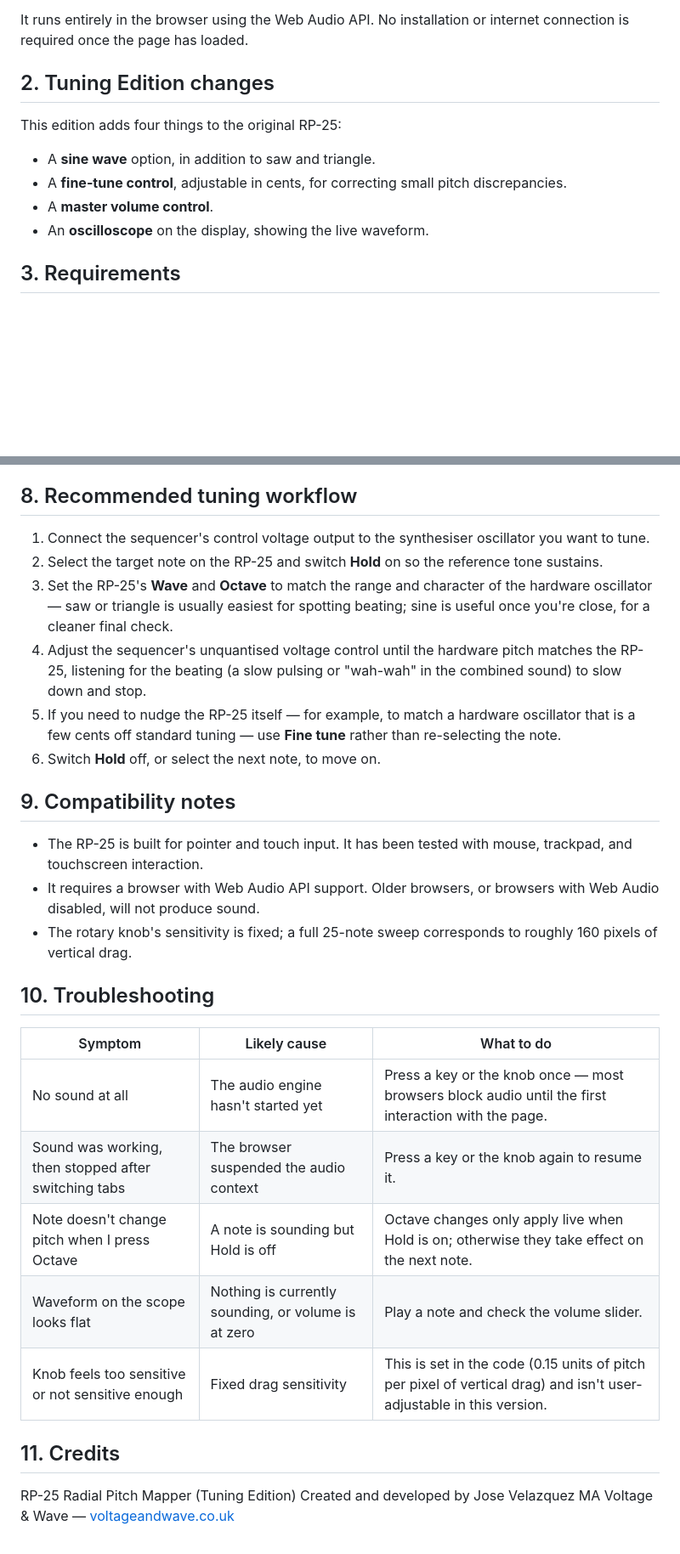
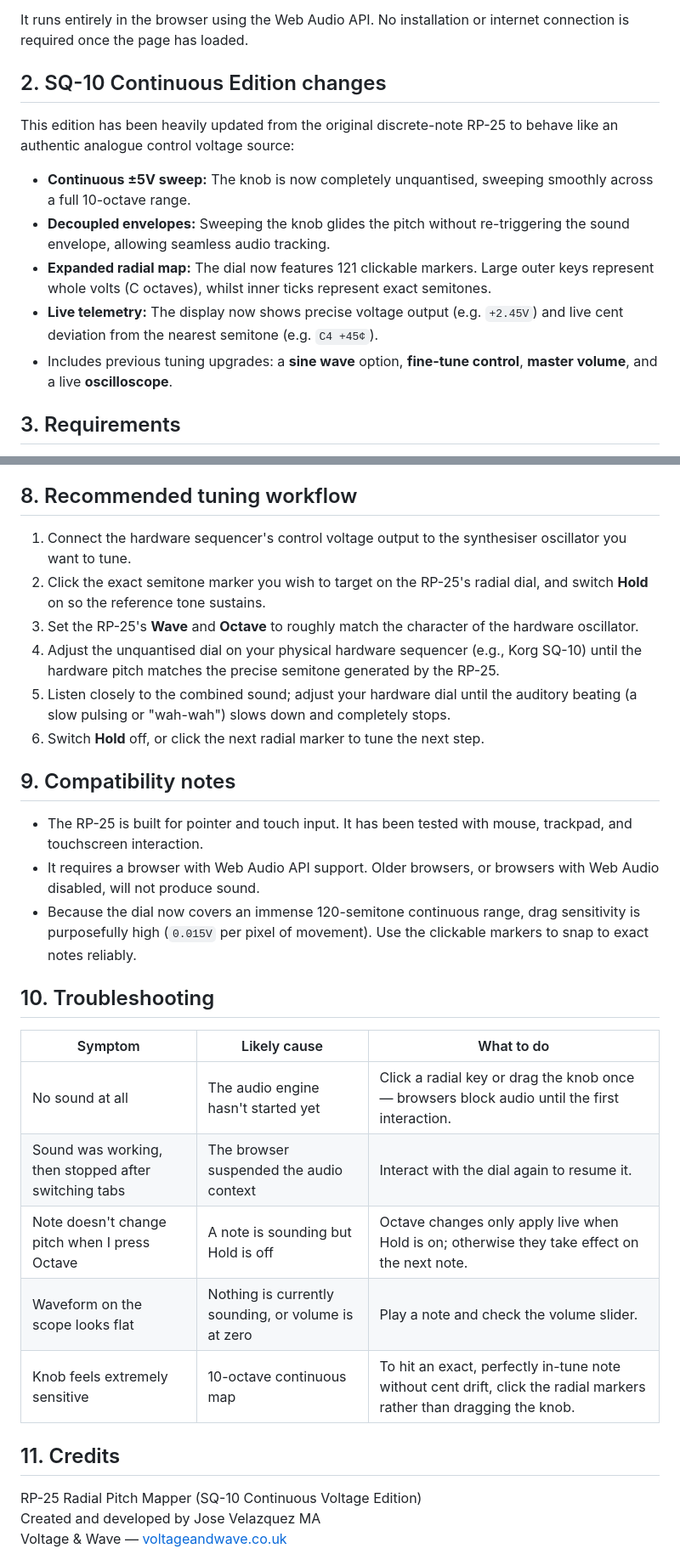
Before and after one commit to josev2046/RP-25, a Markdown page: README.md, 2 parts joined by grey strips. Shown at 85% size. Drawn GitHub-style; blank space fills up the shorter version.

```diff
--- a/README.md
+++ b/README.md
@@ -8,14 +8,15 @@ The RP-25 is a browser-based reference tone generator. It exists to give you a s
 
 It runs entirely in the browser using the Web Audio API. No installation or internet connection is required once the page has loaded.
 
-## 2. Tuning Edition changes
+## 2. SQ-10 Continuous Edition changes
 
-This edition adds four things to the original RP-25:
+This edition has been heavily updated from the original discrete-note RP-25 to behave like an authentic analogue control voltage source:
 
-- A **sine wave** option, in addition to saw and triangle.
-- A **fine-tune control**, adjustable in cents, for correcting small pitch discrepancies.
-- A **master volume control**.
-- An **oscilloscope** on the display, showing the live waveform.
+- **Continuous ±5V sweep:** The knob is now completely unquantised, sweeping smoothly across a full 10-octave range.
+- **Decoupled envelopes:** Sweeping the knob glides the pitch without re-triggering the sound envelope, allowing seamless audio tracking.
+- **Expanded radial map:** The dial now features 121 clickable markers. Large outer keys represent whole volts (C octaves), whilst inner ticks represent exact semitones.
+- **Live telemetry:** The display now shows precise voltage output (e.g. `+2.45V`) and live cent deviation from the nearest semitone (e.g. `C4 +45¢`).
+- Includes previous tuning upgrades: a **sine wave** option, **fine-tune control**, **master volume**, and a live **oscilloscope**.
 
 ## 3. Requirements
 
@@ -86,31 +87,31 @@ Two points worth knowing:
 
 ## 8. Recommended tuning workflow
 
-1. Connect the sequencer's control voltage output to the synthesiser oscillator you want to tune.
-2. Select the target note on the RP-25 and switch **Hold** on so the reference tone sustains.
-3. Set the RP-25's **Wave** and **Octave** to match the range and character of the hardware oscillator — saw or triangle is usually easiest for spotting beating; sine is useful once you're close, for a cleaner final check.
-4. Adjust the sequencer's unquantised voltage control until the hardware pitch matches the RP-25, listening for the beating (a slow pulsing or "wah-wah" in the combined sound) to slow down and stop.
-5. If you need to nudge the RP-25 itself — for example, to match a hardware oscillator that is a few cents off standard tuning — use **Fine tune** rather than re-selecting the note.
-6. Switch **Hold** off, or select the next note, to move on.
+1. Connect the hardware sequencer's control voltage output to the synthesiser oscillator you want to tune.
+2. Click the exact semitone marker you wish to target on the RP-25's radial dial, and switch **Hold** on so the reference tone sustains.
+3. Set the RP-25's **Wave** and **Octave** to roughly match the character of the hardware oscillator.
+4. Adjust the unquantised dial on your physical hardware sequencer (e.g., Korg SQ-10) until the hardware pitch matches the precise semitone generated by the RP-25.
+5. Listen closely to the combined sound; adjust your hardware dial until the auditory beating (a slow pulsing or "wah-wah") slows down and completely stops.
+6. Switch **Hold** off, or click the next radial marker to tune the next step.
 
 ## 9. Compatibility notes
 
 - The RP-25 is built for pointer and touch input. It has been tested with mouse, trackpad, and touchscreen interaction.
 - It requires a browser with Web Audio API support. Older browsers, or browsers with Web Audio disabled, will not produce sound.
-- The rotary knob's sensitivity is fixed; a full 25-note sweep corresponds to roughly 160 pixels of vertical drag.
+- Because the dial now covers an immense 120-semitone continuous range, drag sensitivity is purposefully high (`0.015V` per pixel of movement). Use the clickable markers to snap to exact notes reliably.
 
 ## 10. Troubleshooting
 
 | Symptom | Likely cause | What to do |
 |---|---|---|
-| No sound at all | The audio engine hasn't started yet | Press a key or the knob once — most browsers block audio until the first interaction with the page. |
-| Sound was working, then stopped after switching tabs | The browser suspended the audio context | Press a key or the knob again to resume it. |
+| No sound at all | The audio engine hasn't started yet | Click a radial key or drag the knob once — browsers block audio until the first interaction. |
+| Sound was working, then stopped after switching tabs | The browser suspended the audio context | Interact with the dial again to resume it. |
 | Note doesn't change pitch when I press Octave | A note is sounding but Hold is off | Octave changes only apply live when Hold is on; otherwise they take effect on the next note. |
 | Waveform on the scope looks flat | Nothing is currently sounding, or volume is at zero | Play a note and check the volume slider. |
-| Knob feels too sensitive or not sensitive enough | Fixed drag sensitivity | This is set in the code (0.15 units of pitch per pixel of vertical drag) and isn't user-adjustable in this version. |
+| Knob feels extremely sensitive | 10-octave continuous map | To hit an exact, perfectly in-tune note without cent drift, click the radial markers rather than dragging the knob. |
 
 ## 11. Credits
 
-RP-25 Radial Pitch Mapper (Tuning Edition)
+RP-25 Radial Pitch Mapper (SQ-10 Continuous Voltage Edition)
 Created and developed by Jose Velazquez MA
 Voltage & Wave — [voltageandwave.co.uk](https://voltageandwave.co.uk/)
```
Also changed, not shown: other parts of README.md (+14 -14 lines).
